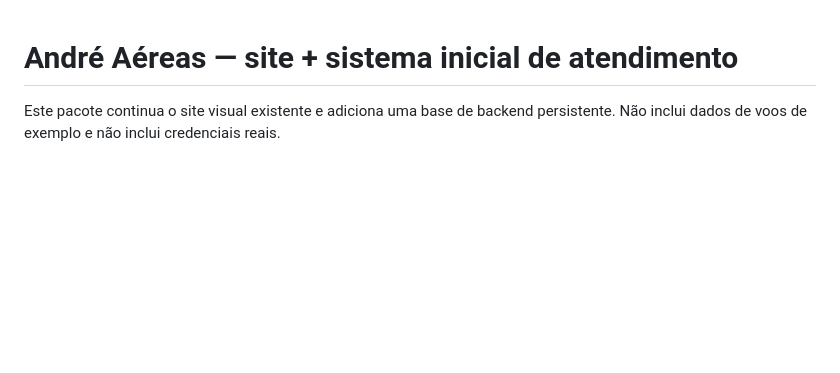
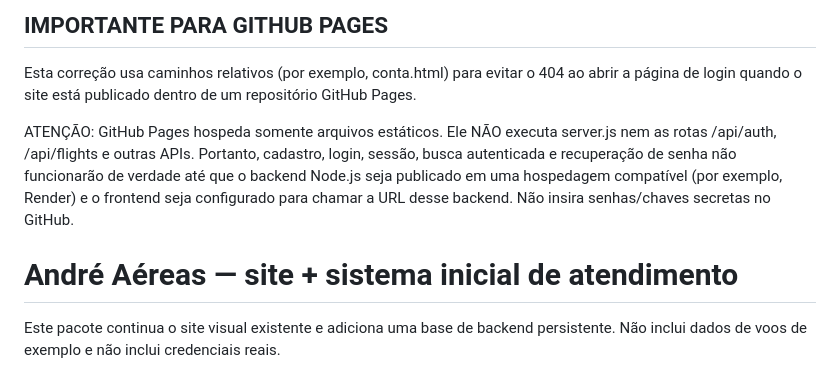
Before and after one commit to nexxtyx7/aa, a Markdown page: README.md, the part around the change. Drawn GitHub-style; blank space fills up the shorter version.

```diff
--- a/README.md
+++ b/README.md
@@ -1,3 +1,9 @@
+IMPORTANTE PARA GITHUB PAGES
+----------------------------
+Esta correção usa caminhos relativos (por exemplo, conta.html) para evitar o 404 ao abrir a página de login quando o site está publicado dentro de um repositório GitHub Pages.
+
+ATENÇÃO: GitHub Pages hospeda somente arquivos estáticos. Ele NÃO executa server.js nem as rotas /api/auth, /api/flights e outras APIs. Portanto, cadastro, login, sessão, busca autenticada e recuperação de senha não funcionarão de verdade até que o backend Node.js seja publicado em uma hospedagem compatível (por exemplo, Render) e o frontend seja configurado para chamar a URL desse backend. Não insira senhas/chaves secretas no GitHub.
+
 # André Aéreas — site + sistema inicial de atendimento
 
 Este pacote continua o site visual existente e adiciona uma base de backend persistente. Não inclui dados de voos de exemplo e não inclui credenciais reais.
```
